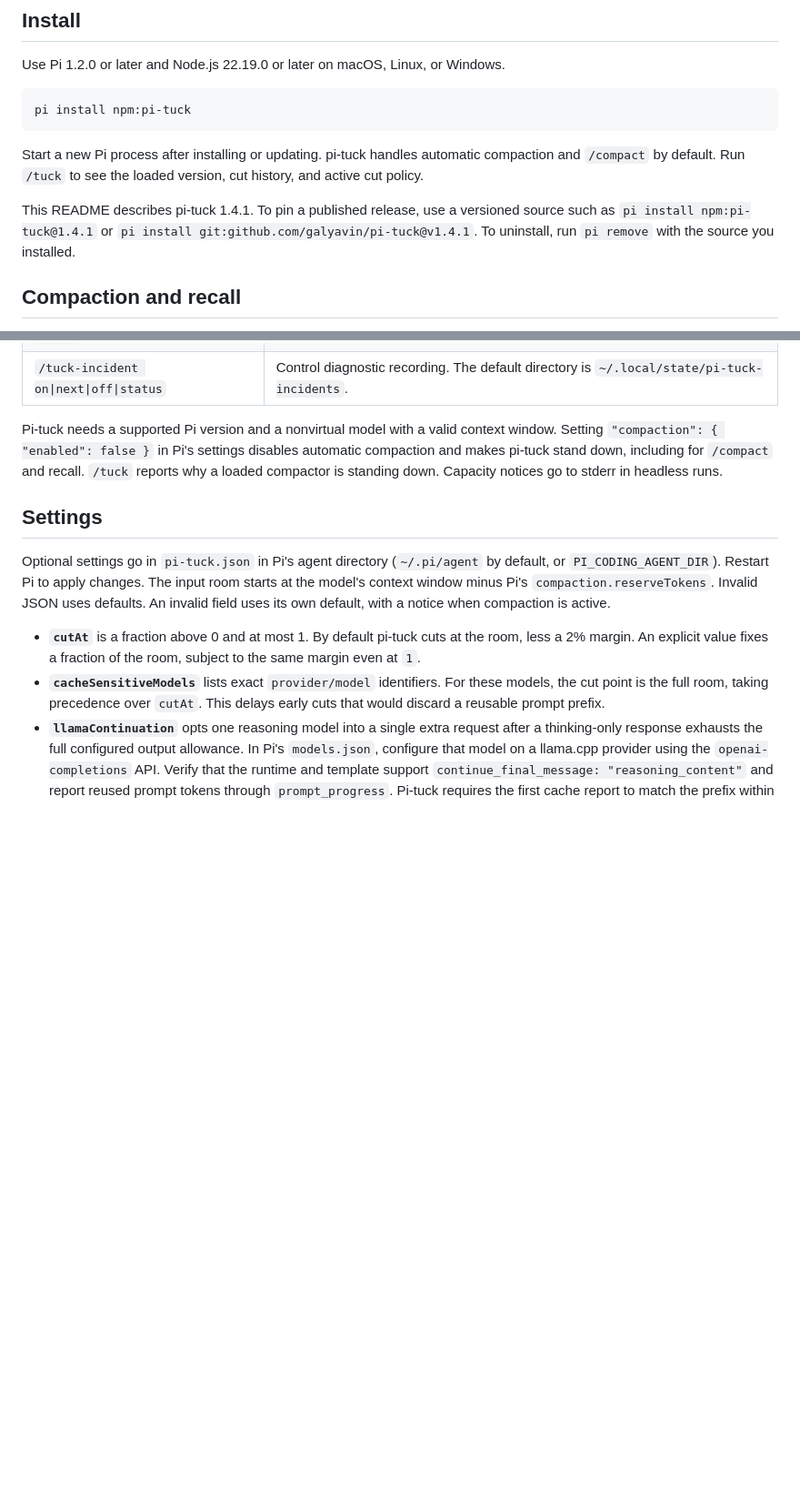
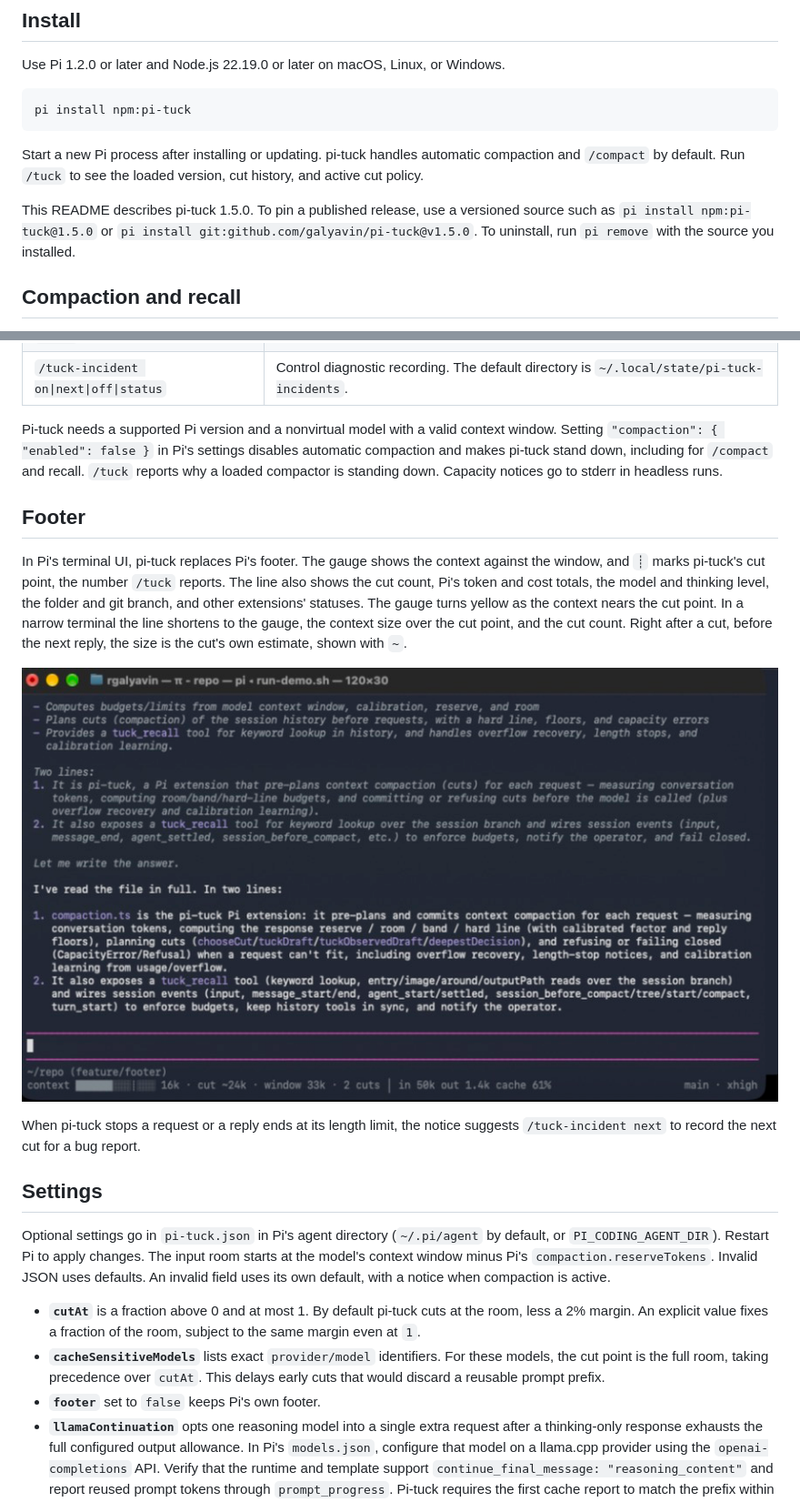
Before and after one commit to galyavin/pi-tuck, a Markdown page: README.md, 2 parts joined by grey strips. Shown at 91% size. GitHub-like rendering; pictures changed too: docs/footer-wide.png (added); blank space fills up the shorter version.

Commit message:
1.5.0: README footer section with screenshot and the footer setting; CHANGELOG
Co-Authored-By: Claude Opus 5.5 <noreply@anthropic.com>

````diff
--- a/README.md
+++ b/README.md
@@ -12,7 +12,7 @@ pi install npm:pi-tuck
 
 Start a new Pi process after installing or updating. pi-tuck handles automatic compaction and `/compact` by default. Run `/tuck` to see the loaded version, cut history, and active cut policy.
 
-This README describes pi-tuck 1.4.1. To pin a published release, use a versioned source such as `pi install npm:pi-tuck@1.4.1` or `pi install git:github.com/galyavin/pi-tuck@v1.4.1`. To uninstall, run `pi remove` with the source you installed.
+This README describes pi-tuck 1.5.0. To pin a published release, use a versioned source such as `pi install npm:pi-tuck@1.5.0` or `pi install git:github.com/galyavin/pi-tuck@v1.5.0`. To uninstall, run `pi remove` with the source you installed.
 
 ## Compaction and recall
 
@@ -34,12 +34,21 @@ Read the original by the hit's `entryId`, or use `{"index": 212}` to follow a `#
 
 Pi-tuck needs a supported Pi version and a nonvirtual model with a valid context window. Setting `"compaction": { "enabled": false }` in Pi's settings disables automatic compaction and makes pi-tuck stand down, including for `/compact` and recall. `/tuck` reports why a loaded compactor is standing down. Capacity notices go to stderr in headless runs.
 
+## Footer
+
+In Pi's terminal UI, pi-tuck replaces Pi's footer. The gauge shows the context against the window, and `┊` marks pi-tuck's cut point, the number `/tuck` reports. The line also shows the cut count, Pi's token and cost totals, the model and thinking level, the folder and git branch, and other extensions' statuses. The gauge turns yellow as the context nears the cut point. In a narrow terminal the line shortens to the gauge, the context size over the cut point, and the cut count. Right after a cut, before the next reply, the size is the cut's own estimate, shown with `~`.
+
+![pi-tuck footer](docs/footer-wide.png)
+
+When pi-tuck stops a request or a reply ends at its length limit, the notice suggests `/tuck-incident next` to record the next cut for a bug report.
+
 ## Settings
 
 Optional settings go in `pi-tuck.json` in Pi's agent directory (`~/.pi/agent` by default, or `PI_CODING_AGENT_DIR`). Restart Pi to apply changes. The input room starts at the model's context window minus Pi's `compaction.reserveTokens`. Invalid JSON uses defaults. An invalid field uses its own default, with a notice when compaction is active.
 
 - **`cutAt`** is a fraction above 0 and at most 1. By default pi-tuck cuts at the room, less a 2% margin. An explicit value fixes a fraction of the room, subject to the same margin even at `1`.
 - **`cacheSensitiveModels`** lists exact `provider/model` identifiers. For these models, the cut point is the full room, taking precedence over `cutAt`. This delays early cuts that would discard a reusable prompt prefix.
+- **`footer`** set to `false` keeps Pi's own footer.
 - **`llamaContinuation`** opts one reasoning model into a single extra request after a thinking-only response exhausts the full configured output allowance. In Pi's `models.json`, configure that model on a llama.cpp provider using the `openai-completions` API. Verify that the runtime and template support `continue_final_message: "reasoning_content"` and report reused prompt tokens through `prompt_progress`. Pi-tuck requires the first cache report to match the prefix within 15 seconds. The positive integer `extraTokens` caps the additional allowance within the remaining context. The positive integer `deadlineMs` covers both requests.
 
 ```json
````
Also changed, not shown: CHANGELOG.md (+15 -0 lines).
